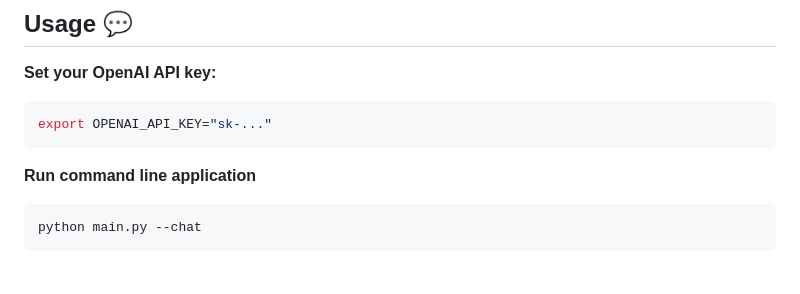
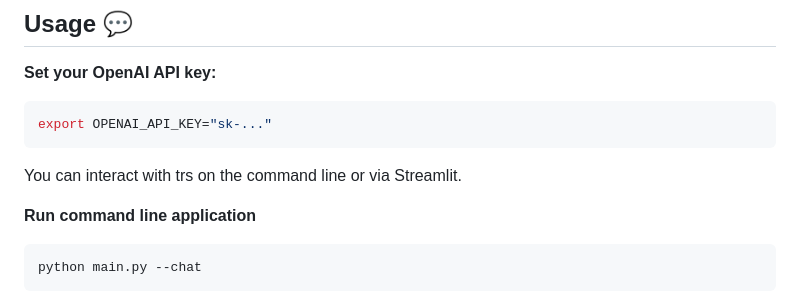
Before and after one commit to deadbits/trs, a Markdown page: README.md, the part around the change. Drawn GitHub-style; blank space fills up the shorter version.

````diff
--- a/README.md
+++ b/README.md
@@ -45,6 +45,7 @@ pip install -r requirements.txt
 ```bash
 export OPENAI_API_KEY="sk-..."
 ```
+You can interact with trs on the command line or via Streamlit.
 
 **Run command line application**
 ```bash
````
